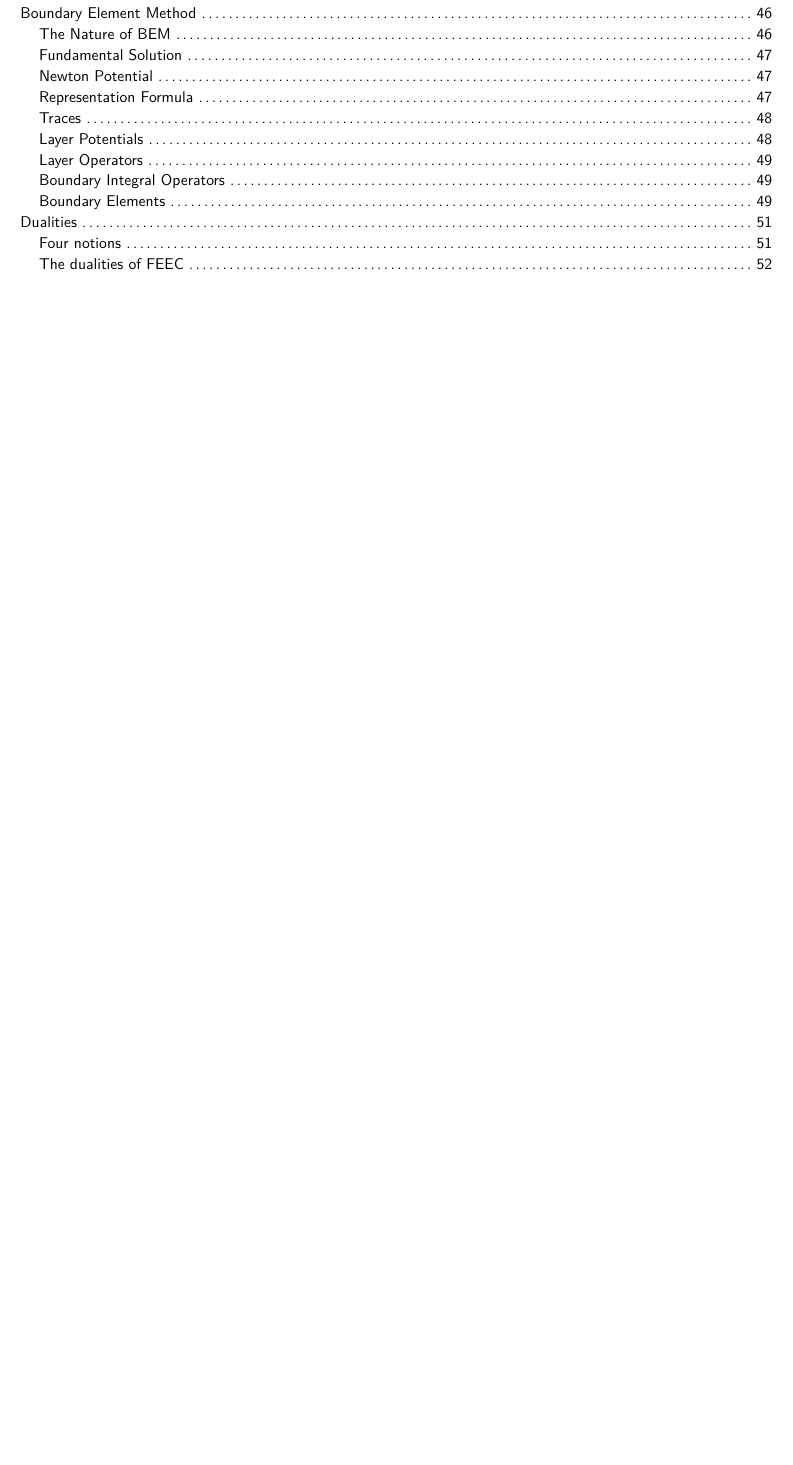
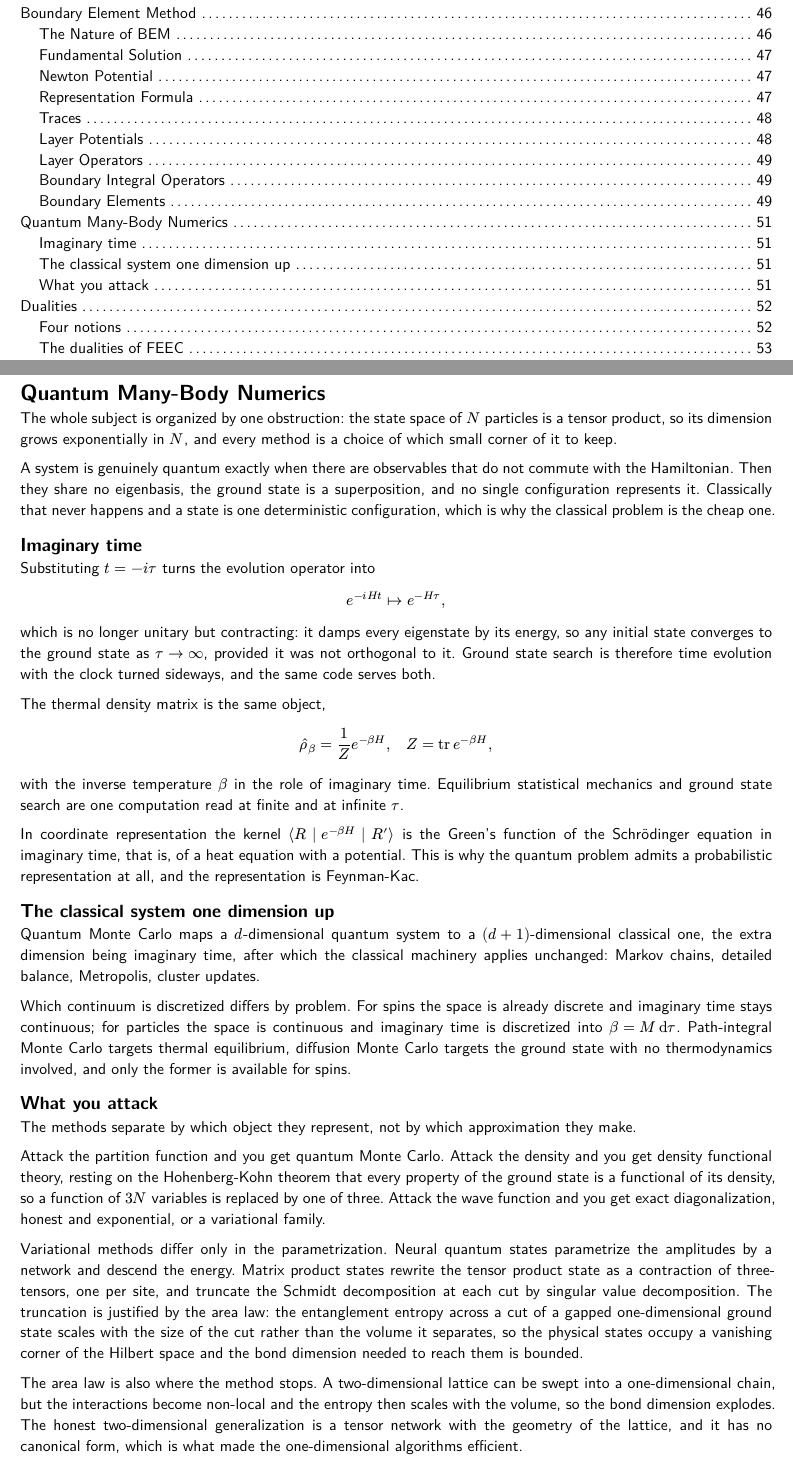
Before and after one commit to luiswirth/atlas, a Typst document (main.typ, which reads src/numerics/quantum-many-body.typ): part of page 3 of 66 before the commit and two parts of pages 3 and 51 of 67 after it, the two joined at a grey line, cut so that both start at the same text, the shorter picture padded with empty space. Compiled offline with Typst 0.15.

Commit message:
numerics: add quantum many-body methods

```diff
--- /dev/null
+++ b/src/numerics/quantum-many-body.typ
@@ -0,0 +6,80 @@
+The whole subject is organized by one obstruction:
+the state space of $N$ particles is a tensor product, so its dimension grows exponentially in $N$,
+and every method is a choice of which small corner of it to keep.
+
+A system is genuinely quantum exactly when there are observables
+that do not commute with the Hamiltonian.
+Then they share no eigenbasis, the ground state is a superposition,
+and no single configuration represents it.
+Classically that never happens and a state is one deterministic configuration,
+which is why the classical problem is the cheap one.
+
+== Imaginary time
+
+Substituting $t = -i tau$ turns the evolution operator into
+$
+  e^(-i H t) |-> e^(-H tau),
+$
+which is no longer unitary but contracting:
+it damps every eigenstate by its energy,
+so any initial state converges to the ground state as $tau -> oo$,
+provided it was not orthogonal to it.
+Ground state search is therefore time evolution with the clock turned sideways,
+and the same code serves both.
+
+The thermal density matrix is the same object,
+$
+  hat(rho)_beta = 1/Z e^(-beta H), quad Z = tr e^(-beta H),
+$
+with the inverse temperature $beta$ in the role of imaginary time.
+Equilibrium statistical mechanics and ground state search are one computation
+read at finite and at infinite $tau$.
+
+In coordinate representation the kernel $chevron.l R | e^(-beta H) | R' chevron.r$
+is the Green's function of the Schrödinger equation in imaginary time,
+that is, of a heat equation with a potential.
+This is why the quantum problem admits a probabilistic representation at all,
+and the representation is Feynman-Kac.
+
+== The classical system one dimension up
+
+Quantum Monte Carlo maps a $d$-dimensional quantum system
+to a $(d+1)$-dimensional classical one,
+the extra dimension being imaginary time,
+after which the classical machinery applies unchanged:
+Markov chains, detailed balance, Metropolis, cluster updates.
+
+Which continuum is discretized differs by problem.
+For spins the space is already discrete and imaginary time stays continuous;
+for particles the space is continuous and imaginary time is discretized into $beta = M dif tau$.
+Path-integral Monte Carlo targets thermal equilibrium,
+diffusion Monte Carlo targets the ground state with no thermodynamics involved,
+and only the former is available for spins.
+
+== What you attack
+
+The methods separate by which object they represent, not by which approximation they make.
+
+Attack the partition function and you get quantum Monte Carlo.
+Attack the density and you get density functional theory,
+resting on the Hohenberg-Kohn theorem that every property of the ground state
+is a functional of its density, so a function of $3N$ variables is replaced by one of three.
+Attack the wave function and you get exact diagonalization,
+honest and exponential, or a variational family.
+
+Variational methods differ only in the parametrization.
+Neural quantum states parametrize the amplitudes by a network and descend the energy.
+Matrix product states rewrite the tensor product state as a contraction of three-tensors,
+one per site, and truncate the Schmidt decomposition at each cut by singular value decomposition.
+The truncation is justified by the area law:
+the entanglement entropy across a cut of a gapped one-dimensional ground state
+scales with the size of the cut rather than the volume it separates,
+so the physical states occupy a vanishing corner of the Hilbert space
+and the bond dimension needed to reach them is bounded.
+
+The area law is also where the method stops.
+A two-dimensional lattice can be swept into a one-dimensional chain,
+but the interactions become non-local and the entropy then scales with the volume,
+so the bond dimension explodes.
+The honest two-dimensional generalization is a tensor network with the geometry of the lattice,
+and it has no canonical form, which is what made the one-dimensional algorithms efficient.
```
Also changed, not shown: main.typ (+1 -0 lines), src/numerics/quantum-many-body.typ (5 more changed lines).
